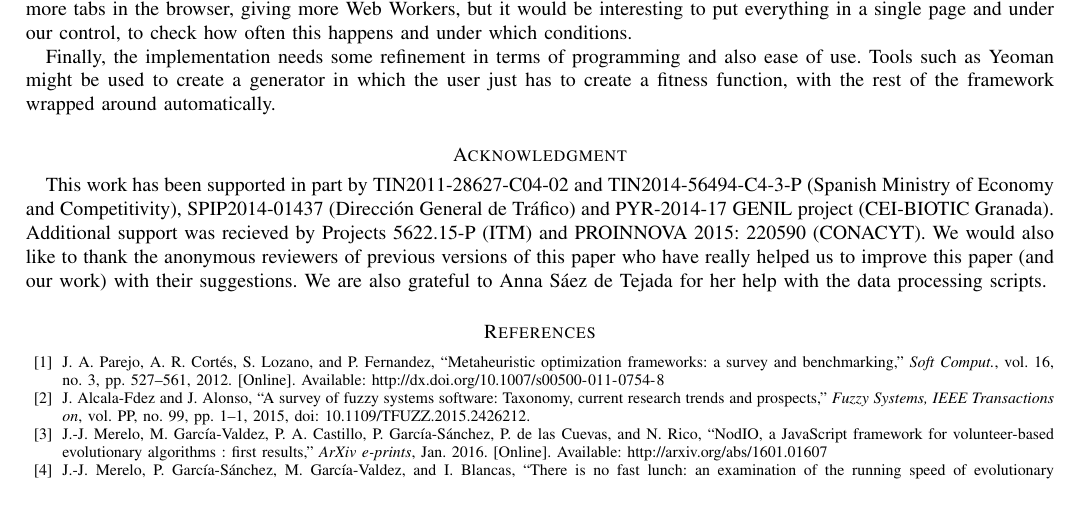
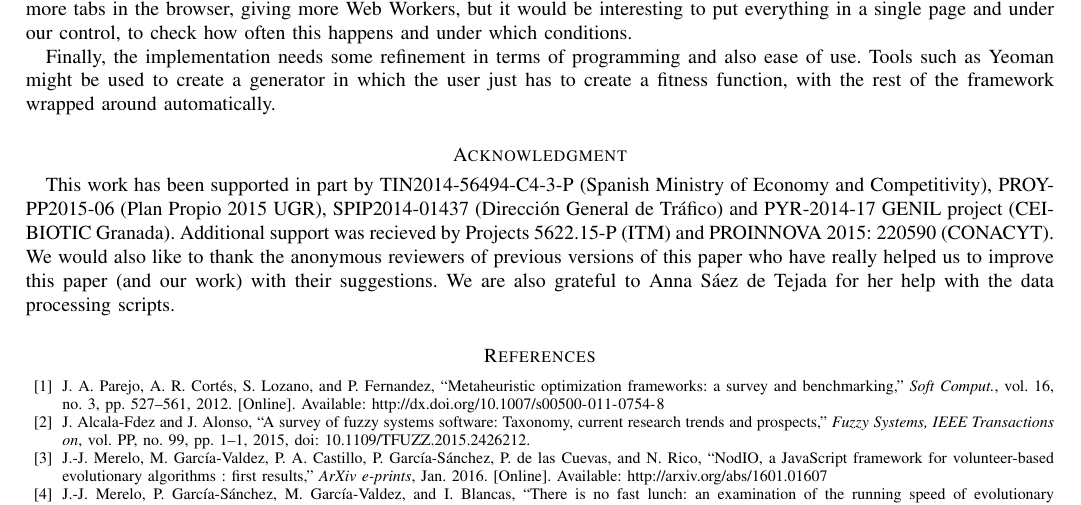
Before and after one commit to JJ/modeling-volunteer-computing, a LaTeX paper (special-issue-ci/volunteer-clouds-ieee-ci-si.tex): part of page 11 of 12, cut so that both start at the same text. Compiled offline with pdfLaTeX.

Commit message:
References checked closes #93

```diff
--- a/special-issue-ci/volunteer-clouds-ieee-ci-si.tex
+++ b/special-issue-ci/volunteer-clouds-ieee-ci-si.tex
@@ -1095,8 +1095,8 @@ automatically.
 %---------------------------------------------------------------
 \section*{Acknowledgment}
 
-This work has been supported in part by TIN2011-28627-C04-02 and
-TIN2014-56494-C4-3-P (Spanish Ministry of Economy and Competitivity),
+This work has been supported in part by
+TIN2014-56494-C4-3-P (Spanish Ministry of Economy and Competitivity), PROY-PP2015-06 (Plan Propio 2015 UGR),
 SPIP2014-01437 (Direcci{\'o}n General de Tr{\'a}fico) and PYR-2014-17
 GENIL project (CEI-BIOTIC Granada). Additional support was recieved by
 Projects 5622.15-P (ITM) and  PROINNOVA 2015: 220590 (CONACYT).
```
